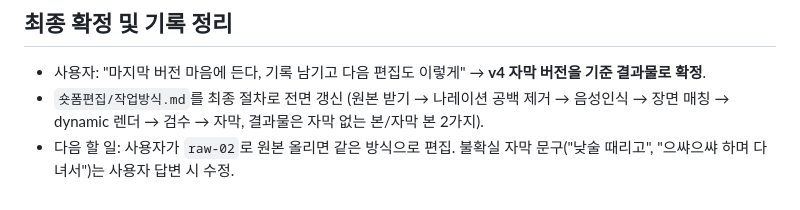
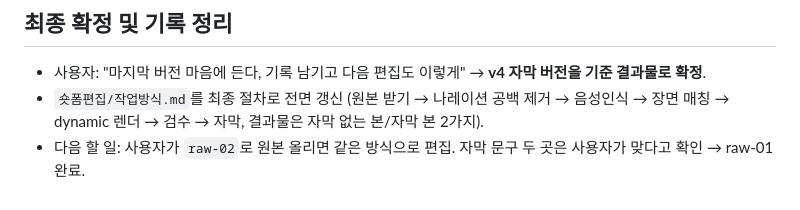
Before and after one commit to leeej0219/lee, a Markdown page: 작업일지/2026-10-20.md, the part around the change. Rendered like a GitHub page.

Commit message:
raw-01 자막 문구 확인 완료 기록
Co-Authored-By: Claude Opus 5.5 <noreply@anthropic.com>
Claude-Session: https://claude.ai/code/session_015MFPo12N1f4W1GJXF15gPA

```diff
--- a/작업일지/2026-10-20.md
+++ b/작업일지/2026-10-20.md
@@ -44,4 +44,4 @@
 ## 최종 확정 및 기록 정리
 - 사용자: "마지막 버전 마음에 든다, 기록 남기고 다음 편집도 이렇게" → **v4 자막 버전을 기준 결과물로 확정**.
 - `숏폼편집/작업방식.md`를 최종 절차로 전면 갱신 (원본 받기 → 나레이션 공백 제거 → 음성인식 → 장면 매칭 → dynamic 렌더 → 검수 → 자막, 결과물은 자막 없는 본/자막 본 2가지).
-- 다음 할 일: 사용자가 `raw-02`로 원본 올리면 같은 방식으로 편집. 불확실 자막 문구("낮술 때리고", "으쌰으쌰 하며 다녀서")는 사용자 답변 시 수정.
+- 다음 할 일: 사용자가 `raw-02`로 원본 올리면 같은 방식으로 편집. 자막 문구 두 곳은 사용자가 맞다고 확인 → raw-01 완료.
```
Also changed, not shown: 1 other file.
